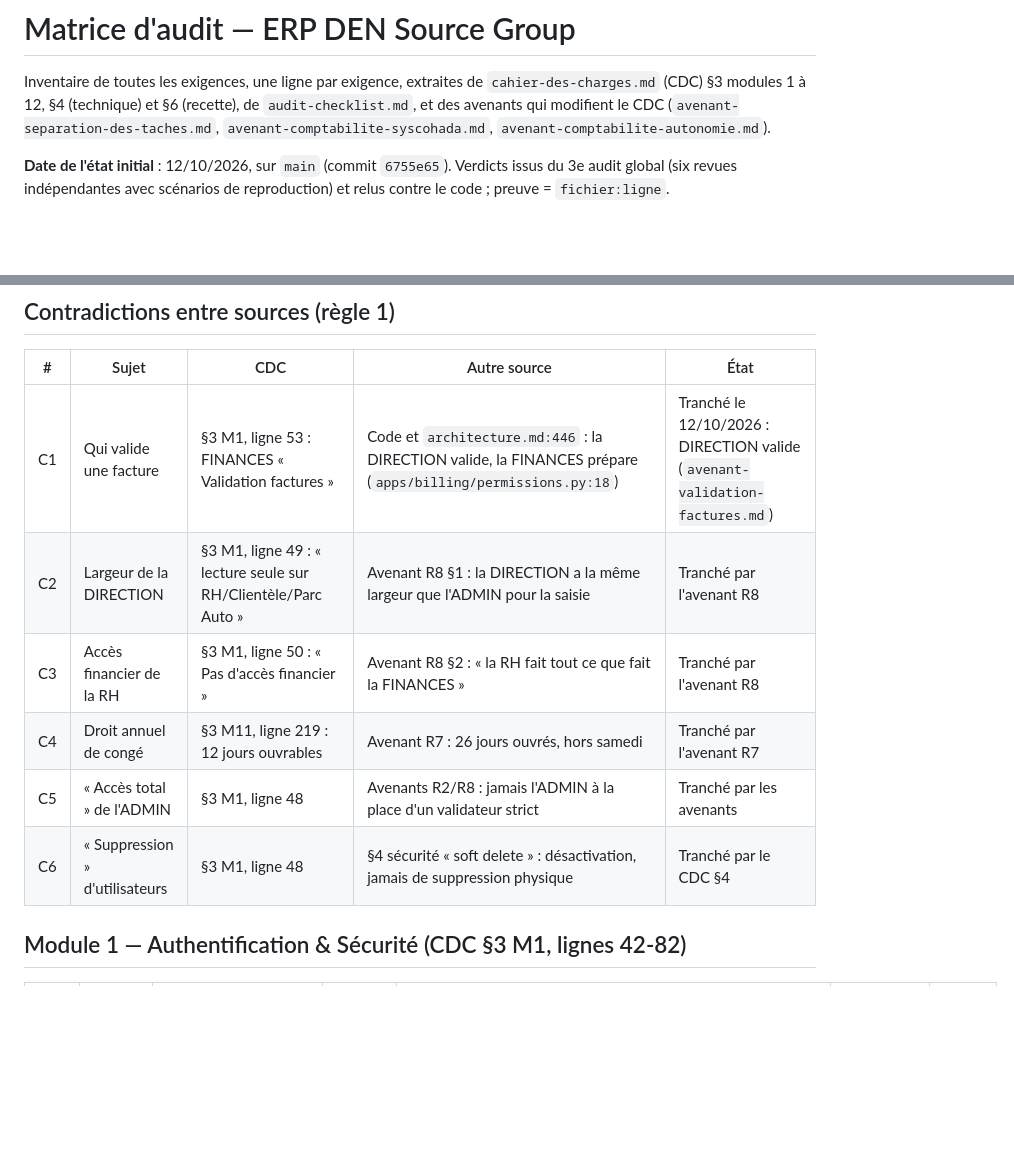
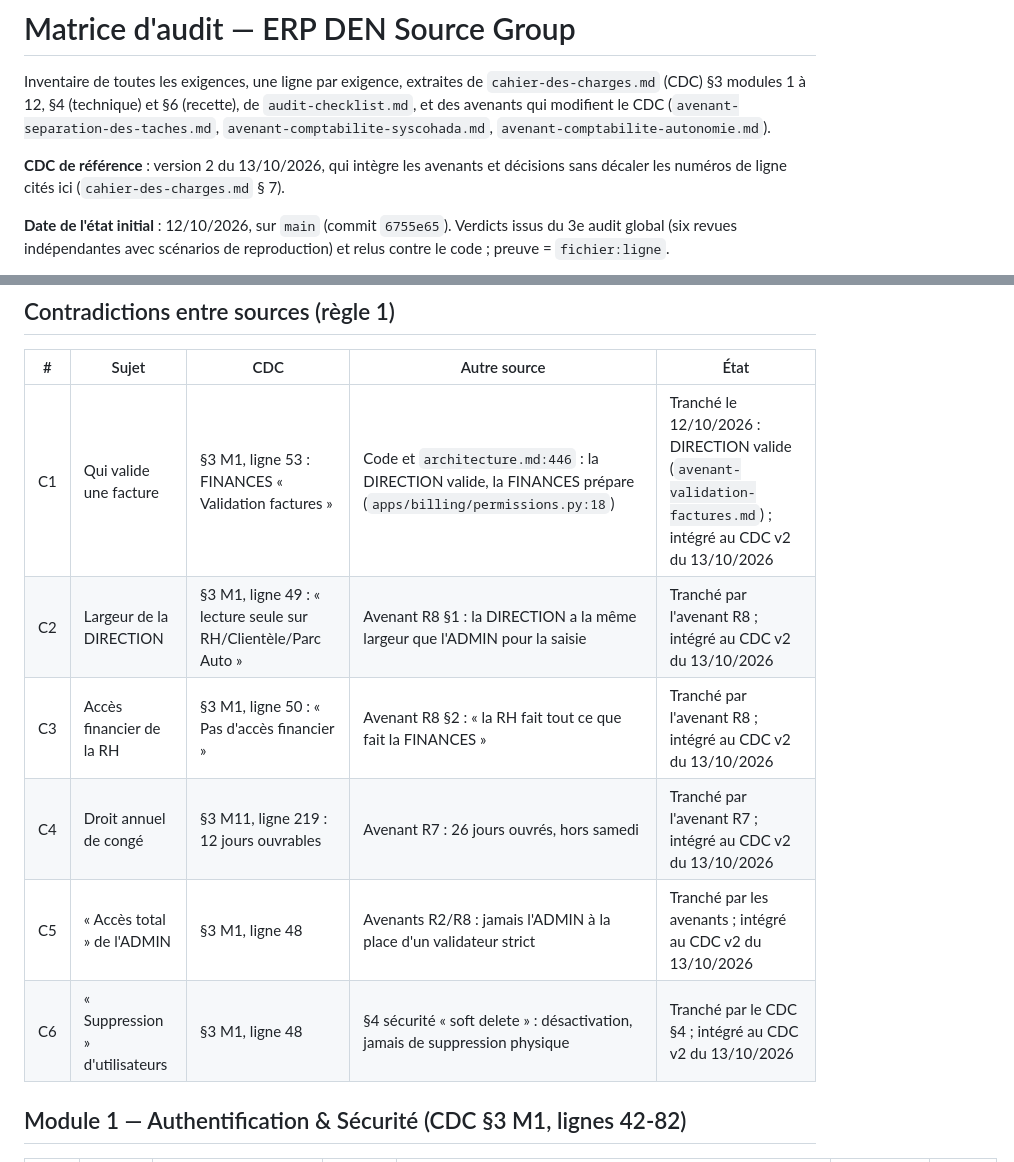
Before and after one commit to AFAQSUCA/erp-densource, a Markdown page: audit/MATRICE.md, 2 parts joined by grey strips. Drawn GitHub-style; blank space fills up the shorter version.

Commit message:
docs(audit): la matrice se réfère au CDC version 2
Contradictions C1 à C6 désormais intégrées au texte du cahier des charges.

Co-Authored-By: Claude Opus 5.5 <noreply@anthropic.com>

```diff
--- a/audit/MATRICE.md
+++ b/audit/MATRICE.md
@@ -3,6 +3,8 @@
 Inventaire de toutes les exigences, une ligne par exigence, extraites de `cahier-des-charges.md` (CDC) §3 modules 1 à
 12, §4 (technique) et §6 (recette), de `audit-checklist.md`, et des avenants qui modifient le CDC
 (`avenant-separation-des-taches.md`, `avenant-comptabilite-syscohada.md`, `avenant-comptabilite-autonomie.md`).
+
+**CDC de référence** : version 2 du 13/10/2026, qui intègre les avenants et décisions sans décaler les numéros de ligne cités ici (`cahier-des-charges.md` § 7).
 
 **Date de l'état initial** : 12/10/2026, sur `main` (commit `6755e65`). Verdicts issus du 3e audit global (six revues
 indépendantes avec scénarios de reproduction) et relus contre le code ; preuve = `fichier:ligne`.
@@ -41,12 +43,12 @@ indépendantes avec scénarios de reproduction) et relus contre le code ; preuve
 
 | # | Sujet | CDC | Autre source | État |
 |---|---|---|---|---|
-| C1 | Qui valide une facture | §3 M1, ligne 53 : FINANCES « Validation factures » | Code et `architecture.md:446` : la DIRECTION valide, la FINANCES prépare (`apps/billing/permissions.py:18`) | Tranché le 12/10/2026 : DIRECTION valide (`avenant-validation-factures.md`) |
-| C2 | Largeur de la DIRECTION | §3 M1, ligne 49 : « lecture seule sur RH/Clientèle/Parc Auto » | Avenant R8 §1 : la DIRECTION a la même largeur que l'ADMIN pour la saisie | Tranché par l'avenant R8 |
-| C3 | Accès financier de la RH | §3 M1, ligne 50 : « Pas d'accès financier » | Avenant R8 §2 : « la RH fait tout ce que fait la FINANCES » | Tranché par l'avenant R8 |
-| C4 | Droit annuel de congé | §3 M11, ligne 219 : 12 jours ouvrables | Avenant R7 : 26 jours ouvrés, hors samedi | Tranché par l'avenant R7 |
-| C5 | « Accès total » de l'ADMIN | §3 M1, ligne 48 | Avenants R2/R8 : jamais l'ADMIN à la place d'un validateur strict | Tranché par les avenants |
-| C6 | « Suppression » d'utilisateurs | §3 M1, ligne 48 | §4 sécurité « soft delete » : désactivation, jamais de suppression physique | Tranché par le CDC §4 |
+| C1 | Qui valide une facture | §3 M1, ligne 53 : FINANCES « Validation factures » | Code et `architecture.md:446` : la DIRECTION valide, la FINANCES prépare (`apps/billing/permissions.py:18`) | Tranché le 12/10/2026 : DIRECTION valide (`avenant-validation-factures.md`) ; intégré au CDC v2 du 13/10/2026 |
+| C2 | Largeur de la DIRECTION | §3 M1, ligne 49 : « lecture seule sur RH/Clientèle/Parc Auto » | Avenant R8 §1 : la DIRECTION a la même largeur que l'ADMIN pour la saisie | Tranché par l'avenant R8 ; intégré au CDC v2 du 13/10/2026 |
+| C3 | Accès financier de la RH | §3 M1, ligne 50 : « Pas d'accès financier » | Avenant R8 §2 : « la RH fait tout ce que fait la FINANCES » | Tranché par l'avenant R8 ; intégré au CDC v2 du 13/10/2026 |
+| C4 | Droit annuel de congé | §3 M11, ligne 219 : 12 jours ouvrables | Avenant R7 : 26 jours ouvrés, hors samedi | Tranché par l'avenant R7 ; intégré au CDC v2 du 13/10/2026 |
+| C5 | « Accès total » de l'ADMIN | §3 M1, ligne 48 | Avenants R2/R8 : jamais l'ADMIN à la place d'un validateur strict | Tranché par les avenants ; intégré au CDC v2 du 13/10/2026 |
+| C6 | « Suppression » d'utilisateurs | §3 M1, ligne 48 | §4 sécurité « soft delete » : désactivation, jamais de suppression physique | Tranché par le CDC §4 ; intégré au CDC v2 du 13/10/2026 |
 
 ## Module 1 — Authentification & Sécurité (CDC §3 M1, lignes 42-82)
 
```
